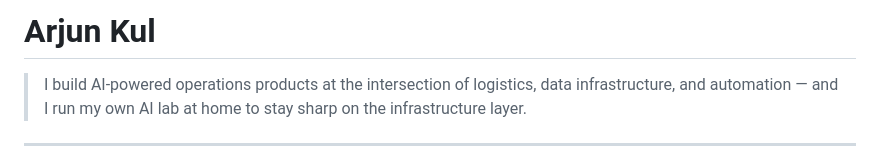
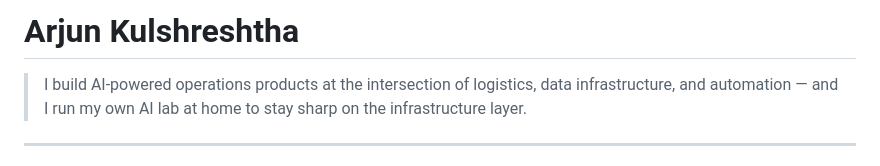
Before and after one commit to arjkul/arjkul, a Markdown page: README.md, the part around the change. Drawn GitHub-style.

Commit message:
Update name from 'Arjun Kul' to 'Arjun Kulshreshtha'

```diff
--- a/README.md
+++ b/README.md
@@ -1,4 +1,4 @@
-# Arjun Kul
+# Arjun Kulshreshtha
 
 > I build AI-powered operations products at the intersection of logistics, data infrastructure, and automation — and I run my own AI lab at home to stay sharp on the infrastructure layer.
 
```
